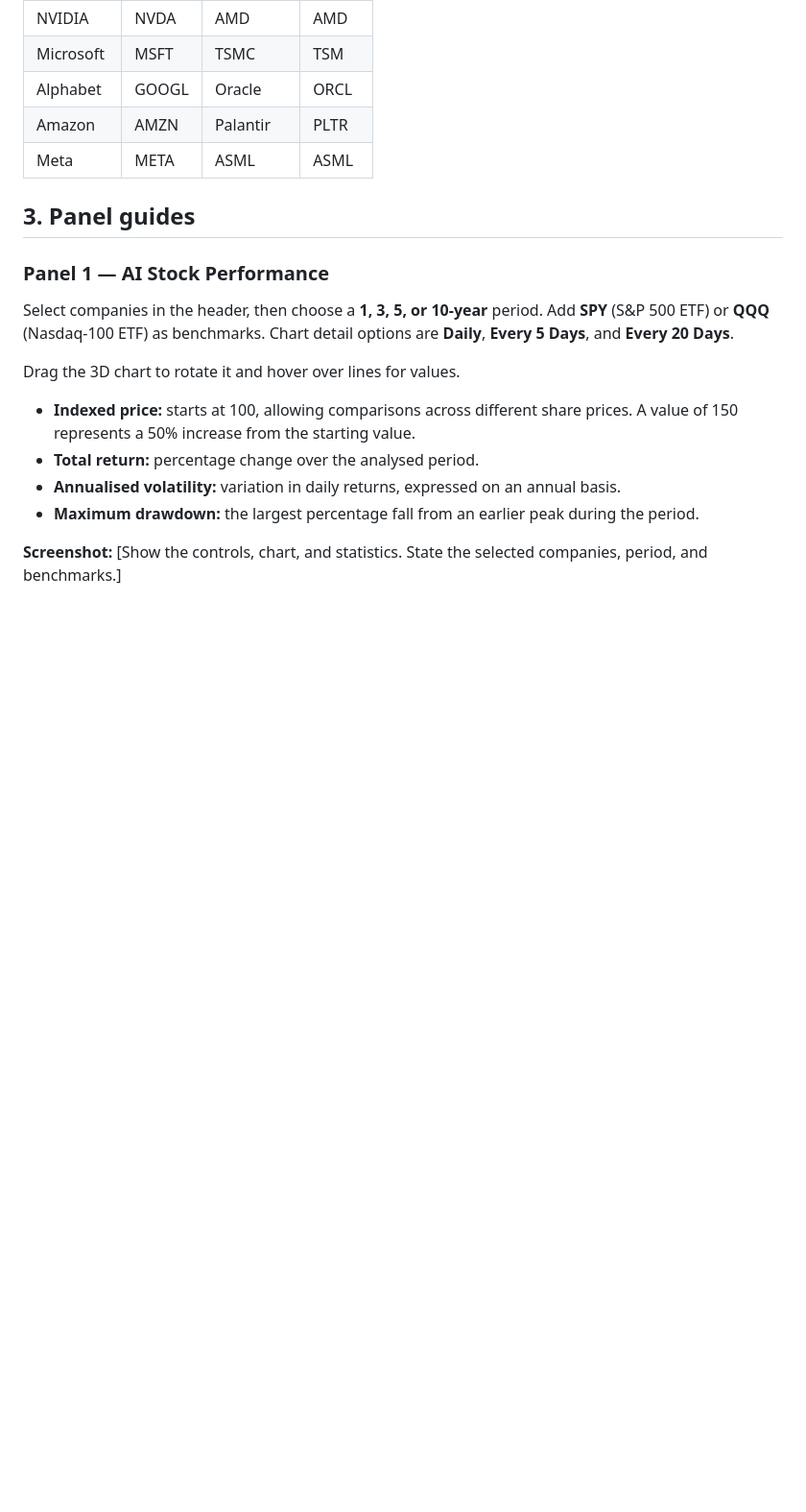
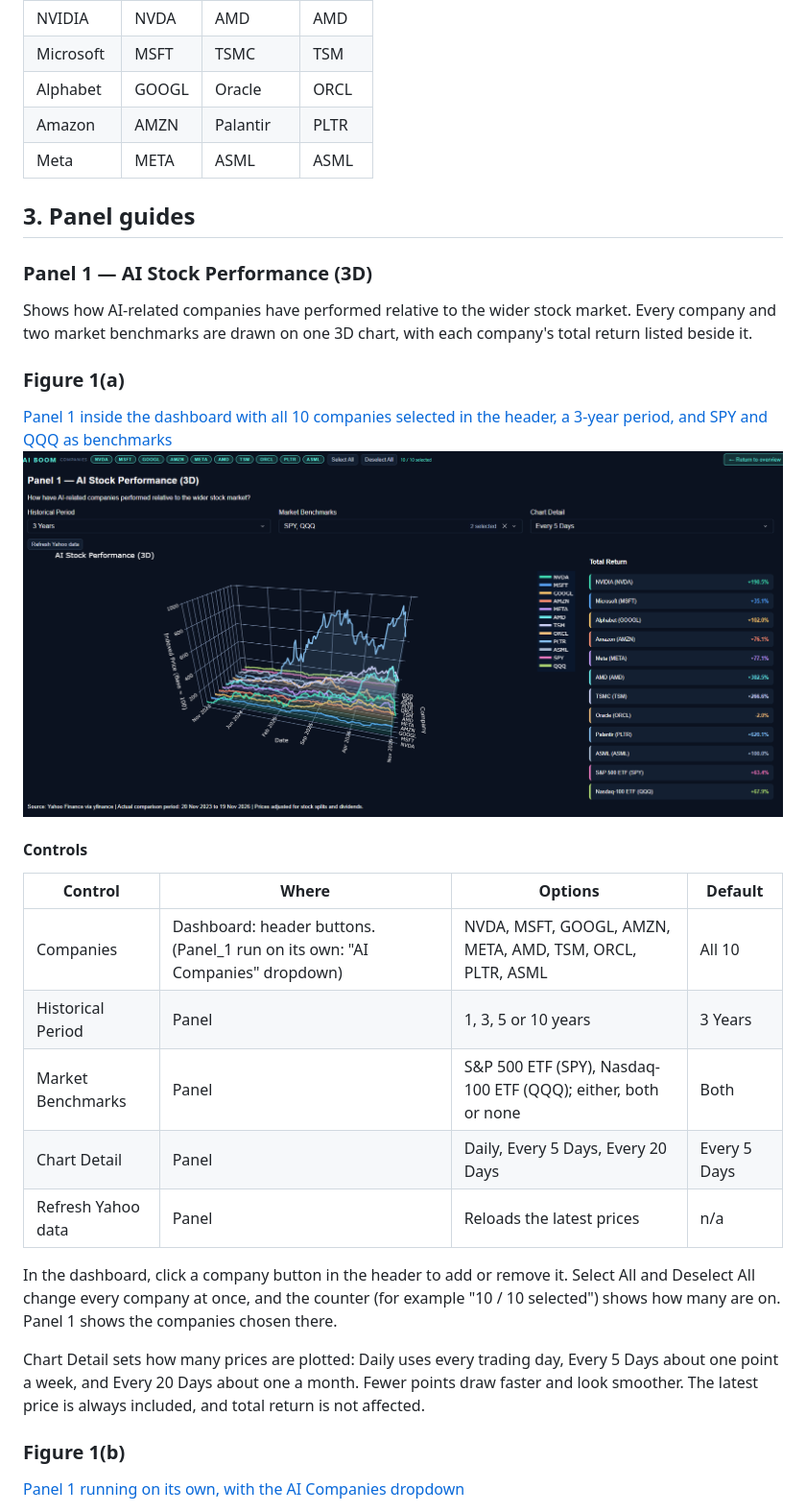
Before and after one commit to davidlambe2006/Group_Project, a Markdown page: README.md, the part around one of its changes. Shown at 96% size. GitHub-like rendering; pictures changed too: panel1_dashboard.png (added); blank space fills up the shorter version.

```diff
--- a/README.md
+++ b/README.md
@@ -77,15 +77,28 @@ The top company selector controls **Panels 1–3**. **Panel 4 has its own compan
 
 ## 3. Panel guides
 
-### Panel 1 — AI Stock Performance
+### Panel 1 — AI Stock Performance (3D)
 
-Select companies in the header, then choose a **1, 3, 5, or 10-year** period. Add **SPY** (S&P 500 ETF) or **QQQ** (Nasdaq-100 ETF) as benchmarks. Chart detail options are **Daily**, **Every 5 Days**, and **Every 20 Days**.
+Shows how AI-related companies have performed relative to the wider stock market. Every company and two market benchmarks are drawn on one 3D chart, with each company's total return listed beside it.
 
-Drag the 3D chart to rotate it and hover over lines for values.
+### Figure 1(a)
+[Panel 1 inside the dashboard with all 10 companies selected in the header, a 3-year period, and SPY and QQQ as benchmarks](docs/panel1-dashboard.png)
+![alt text](panel1_dashboard.png)
 
-- **Indexed price:** starts at 100, allowing comparisons across different share prices. A value of 150 represents a 50% increase from the starting value.
-- **Total return:** percentage change over the analysed period.
-- **Annualised volatility:** variation in daily returns, expressed on an annual basis.
-- **Maximum drawdown:** the largest percentage fall from an earlier peak during the period.
+#### Controls
 
-**Screenshot:** [Show the controls, chart, and statistics. State the selected companies, period, and benchmarks.]
+| Control | Where | Options | Default |
+| --- | --- | --- | --- |
+| Companies | Dashboard: header buttons. (Panel_1 run on its own: "AI Companies" dropdown) | NVDA, MSFT, GOOGL, AMZN, META, AMD, TSM, ORCL, PLTR, ASML | All 10 |
+| Historical Period | Panel | 1, 3, 5 or 10 years | 3 Years |
+| Market Benchmarks | Panel | S&P 500 ETF (SPY), Nasdaq-100 ETF (QQQ); either, both or none | Both |
+| Chart Detail | Panel | Daily, Every 5 Days, Every 20 Days | Every 5 Days |
+| Refresh Yahoo data | Panel | Reloads the latest prices | n/a |
+
+In the dashboard, click a company button in the header to add or remove it. Select All and Deselect All change every company at once, and the counter (for example "10 / 10 selected") shows how many are on. Panel 1 shows the companies chosen there.
+
+Chart Detail sets how many prices are plotted: Daily uses every trading day, Every 5 Days about one point a week, and Every 20 Days about one a month. Fewer points draw faster and look smoother. The latest price is always included, and total return is not affected.
+
+### Figure 1(b)
+[Panel 1 running on its own, with the AI Companies dropdown](docs/panel1-standalone.png)
+
```
Also changed, not shown: other parts of README.md (+16 -0 lines).
